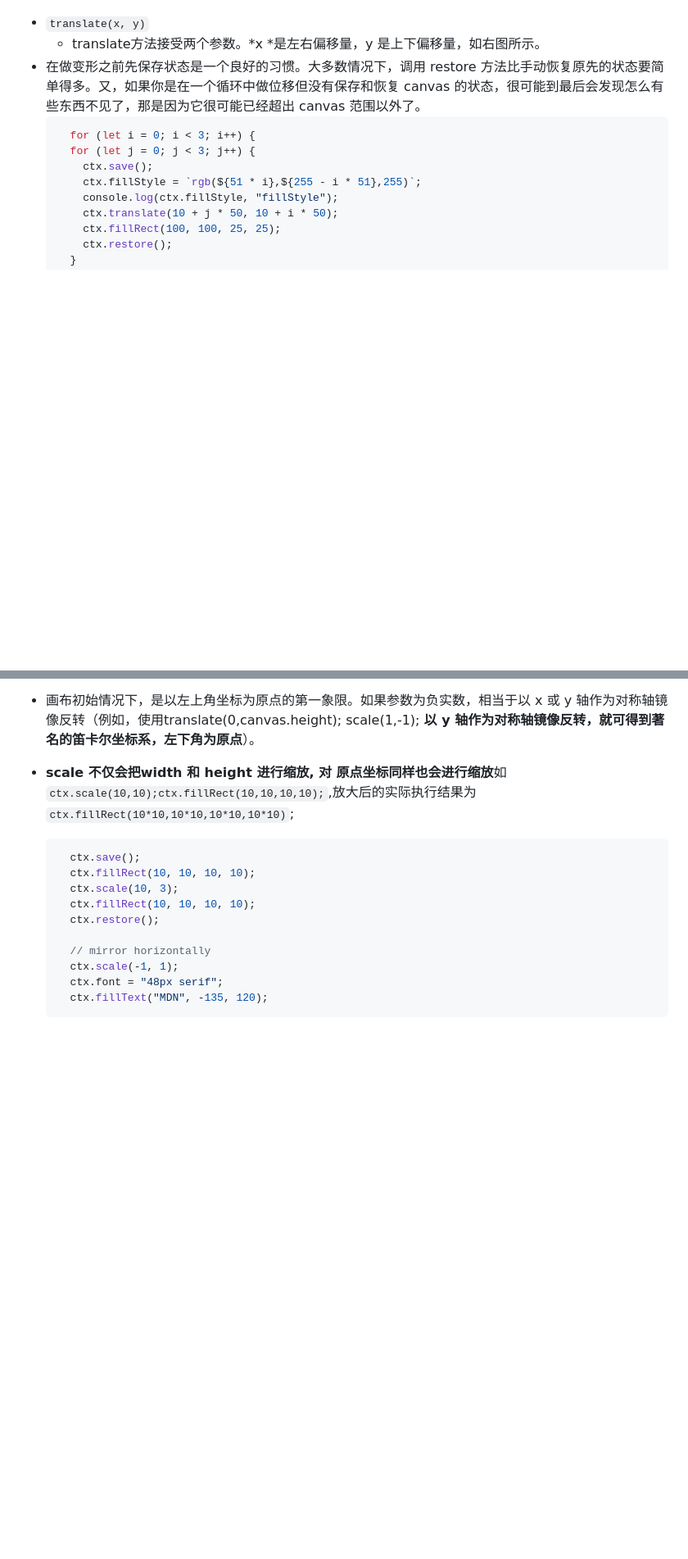
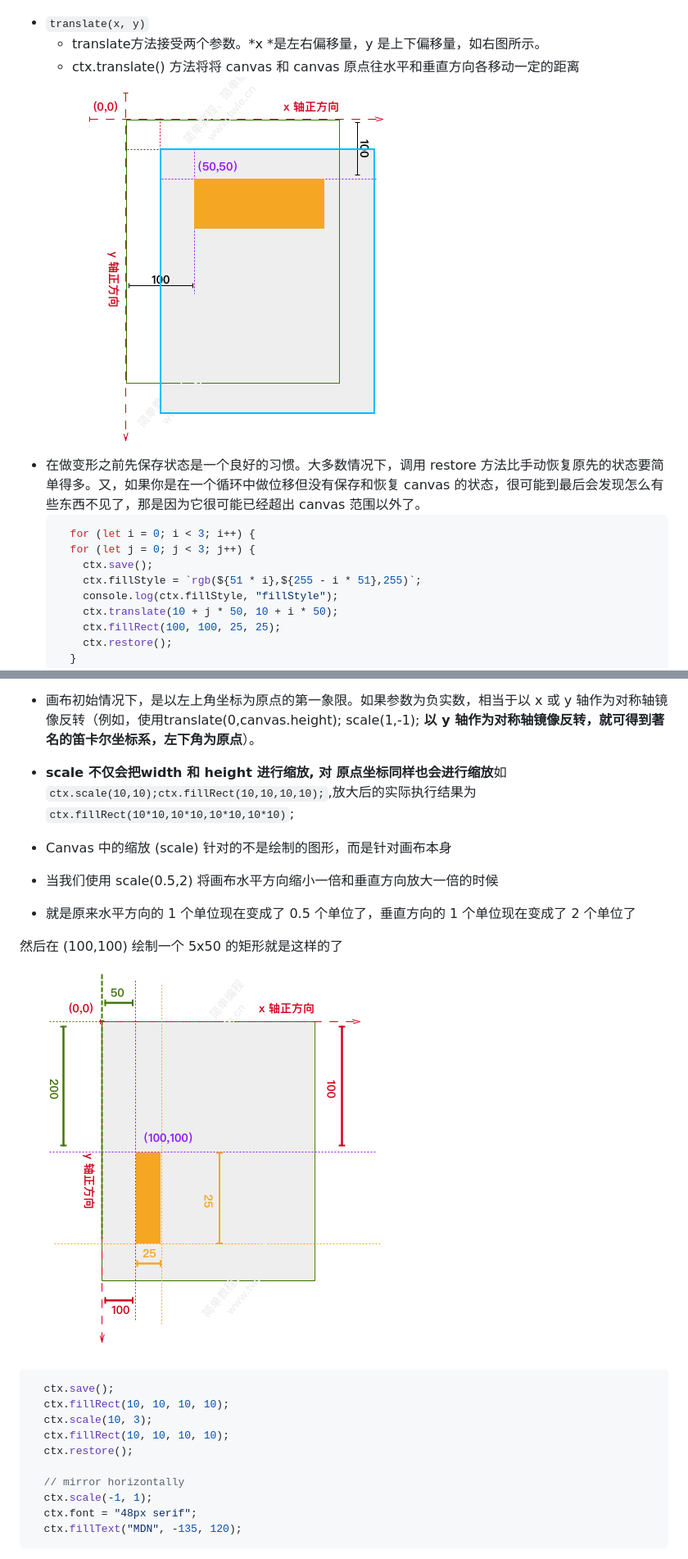
Before and after one commit to lixiaowei11111/canvas_learning, a Markdown page: md/003_绘制文本使用图像变形操作.md, 2 parts joined by grey strips. Shown: that part at 82% size. Rendered like a GitHub page; pictures changed too: canvas2d/assets/img/040_canvas_basic_geometric_translate_2.png (added), canvas2d/assets/img/041_canvas_basic_geometric_scale_2.png (added); blank space fills up the shorter version.

````diff
--- a/md/003_绘制文本使用图像变形操作.md
+++ b/md/003_绘制文本使用图像变形操作.md
@@ -120,6 +122,8 @@
 ![translate](../canvas2d/assets/img/canvas_grid_translate.png)
 + `translate(x, y)`
   + translate方法接受两个参数。*x *是左右偏移量，y 是上下偏移量，如右图所示。
+  + ctx.translate() 方法将将 canvas 和 canvas 原点往水平和垂直方向各移动一定的距离
+  ![](../canvas2d/assets/img/040_canvas_basic_geometric_translate_2.png)
 + 在做变形之前先保存状态是一个良好的习惯。大多数情况下，调用 restore 方法比手动恢复原先的状态要简单得多。又，如果你是在一个循环中做位移但没有保存和恢复 canvas 的状态，很可能到最后会发现怎么有些东西不见了，那是因为它很可能已经超出 canvas 范围以外了。
   ```js
     for (let i = 0; i < 3; i++) {
@@ -173,6 +183,12 @@
 + 画布初始情况下，是以左上角坐标为原点的第一象限。如果参数为负实数，相当于以 x 或 y 轴作为对称轴镜像反转（例如，使用translate(0,canvas.height); scale(1,-1); **以 y 轴作为对称轴镜像反转，就可得到著名的笛卡尔坐标系，左下角为原点**）。
 
 + **scale 不仅会把width 和 height 进行缩放, 对 原点坐标同样也会进行缩放**如 `ctx.scale(10,10);ctx.fillRect(10,10,10,10);`,放大后的实际执行结果为`ctx.fillRect(10*10,10*10,10*10,10*10)`;
++ Canvas 中的缩放 (scale) 针对的不是绘制的图形，而是针对画布本身
++ 当我们使用 scale(0.5,2) 将画布水平方向缩小一倍和垂直方向放大一倍的时候
++ 就是原来水平方向的 1 个单位现在变成了 0.5 个单位了，垂直方向的 1 个单位现在变成了 2 个单位了
+
+然后在 (100,100) 绘制一个 5x50 的矩形就是这样的了
+  ![](../canvas2d/assets/img/041_canvas_basic_geometric_scale_2.png)
   ```js
     ctx.save();
     ctx.fillRect(10, 10, 10, 10);
````
Also changed, not shown: other parts of md/003_绘制文本使用图像变形操作.md (+21 -5 lines), md/004_合成和剪辑.md (added, +70 -0 lines), canvas2d/assets/img/036_source-over.png (added), canvas2d/assets/img/037_canvas_clipping_path.png (added), canvas2d/assets/img/038_canvas_basic_geometric_rotate_2.png (added), canvas2d/assets/img/039_canvas_basic_geometric_rotate_3.png (added), 3 other files.
